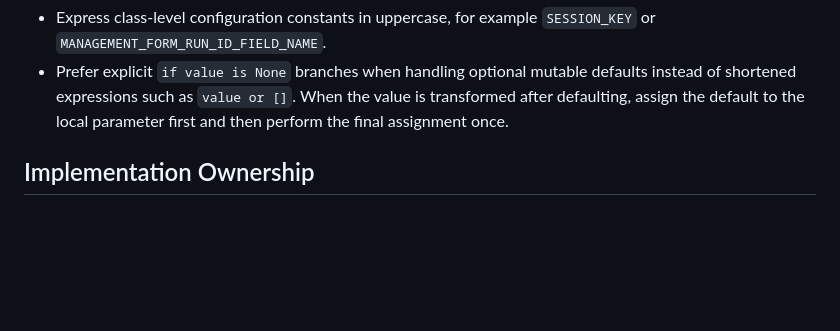
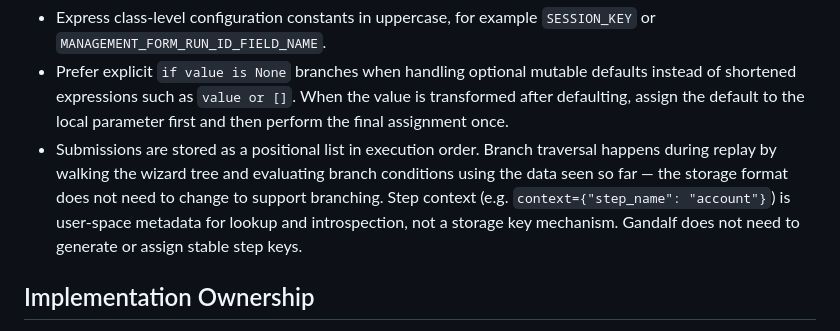
Before and after one commit to kevincarrogan/django-gandalf, a Markdown page: AGENTS.md, the part around the change. Drawn GitHub-style; blank space fills up the shorter version.

Commit message:
Clarify that storage uses a positional list, not step keys

```diff
--- a/AGENTS.md
+++ b/AGENTS.md
@@ -52,6 +52,13 @@ wrapping.
   defaults instead of shortened expressions such as `value or []`. When the
   value is transformed after defaulting, assign the default to the local
   parameter first and then perform the final assignment once.
+- Submissions are stored as a positional list in execution order. Branch
+  traversal happens during replay by walking the wizard tree and evaluating
+  branch conditions using the data seen so far — the storage format does not
+  need to change to support branching. Step context (e.g.
+  `context={"step_name": "account"}`) is user-space metadata for lookup and
+  introspection, not a storage key mechanism. Gandalf does not need to generate
+  or assign stable step keys.
 
 ## Implementation Ownership
 
```
Also changed, not shown: IMPLEMENTATION_IDEAS.md (+10 -6 lines), LIFECYCLE.md (+3 -4 lines).
